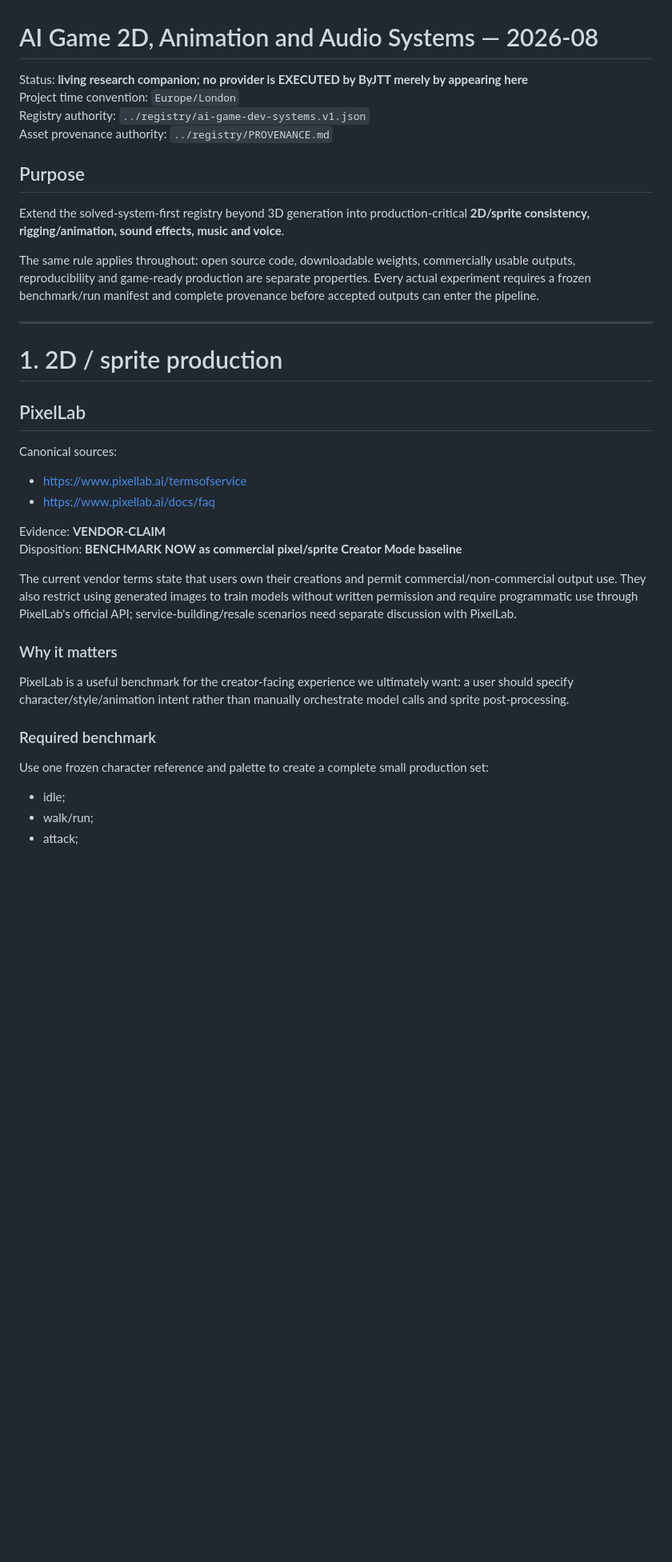
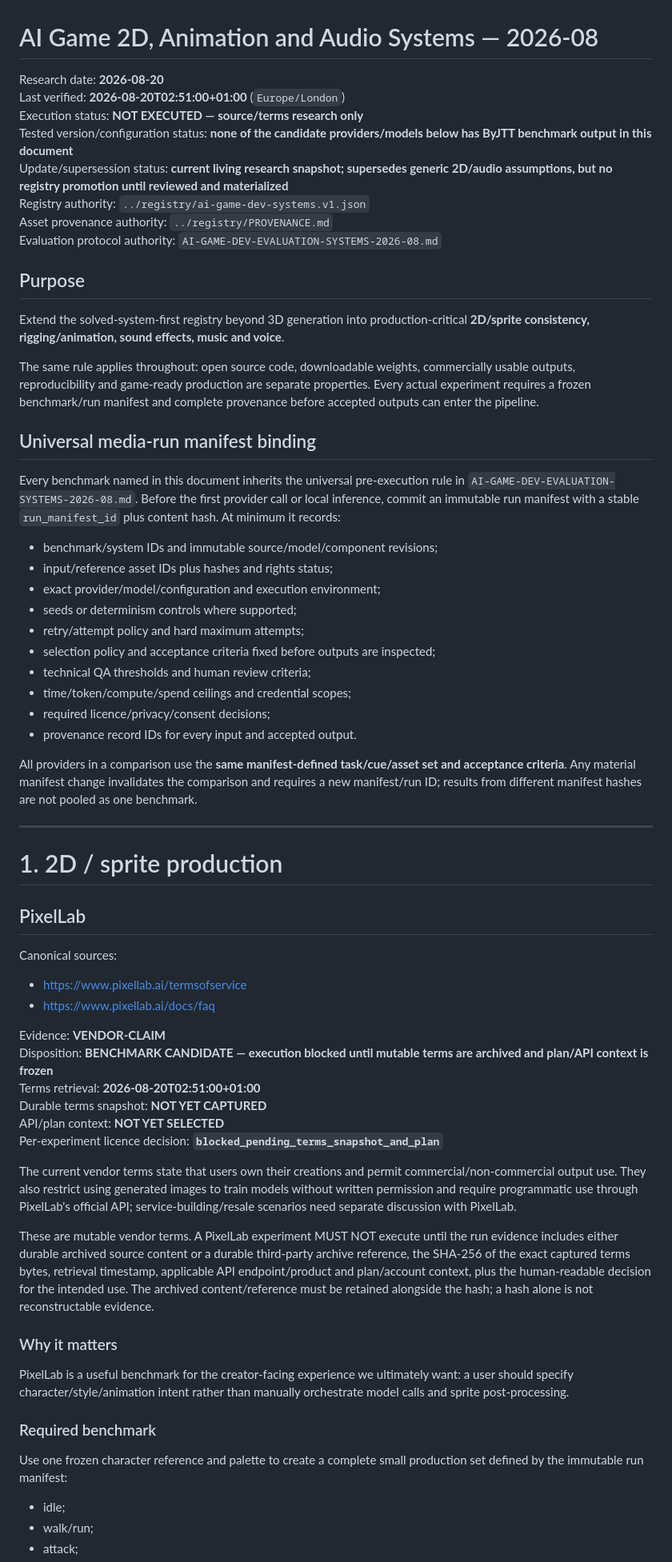
Before and after one commit to jordan-thirkle/ai-game-development-pipeline, a Markdown page: research/AI-GAME-2D-AUDIO-ANIMATION-SYSTEMS-2026-08.md, the part around one of its changes. Shown at 80% size. Rendered like a GitHub page; blank space fills up the shorter version.

Commit message:
Bind media research to immutable run manifests

```diff
--- a/research/AI-GAME-2D-AUDIO-ANIMATION-SYSTEMS-2026-08.md
+++ b/research/AI-GAME-2D-AUDIO-ANIMATION-SYSTEMS-2026-08.md
@@ -1,15 +1,36 @@
 # AI Game 2D, Animation and Audio Systems — 2026-08
 
-Status: **living research companion; no provider is EXECUTED by ByJTT merely by appearing here**
-Project time convention: `Europe/London`
+Research date: **2026-08-20**
+Last verified: **2026-08-20T02:51:00+01:00** (`Europe/London`)
+Execution status: **NOT EXECUTED — source/terms research only**
+Tested version/configuration status: **none of the candidate providers/models below has ByJTT benchmark output in this document**
+Update/supersession status: **current living research snapshot; supersedes generic 2D/audio assumptions, but no registry promotion until reviewed and materialized**
 Registry authority: `../registry/ai-game-dev-systems.v1.json`
 Asset provenance authority: `../registry/PROVENANCE.md`
+Evaluation protocol authority: `AI-GAME-DEV-EVALUATION-SYSTEMS-2026-08.md`
 
 ## Purpose
 
 Extend the solved-system-first registry beyond 3D generation into production-critical **2D/sprite consistency, rigging/animation, sound effects, music and voice**.
 
 The same rule applies throughout: open source code, downloadable weights, commercially usable outputs, reproducibility and game-ready production are separate properties. Every actual experiment requires a frozen benchmark/run manifest and complete provenance before accepted outputs can enter the pipeline.
+
+## Universal media-run manifest binding
+
+Every benchmark named in this document inherits the universal pre-execution rule in `AI-GAME-DEV-EVALUATION-SYSTEMS-2026-08.md`. Before the first provider call or local inference, commit an immutable run manifest with a stable `run_manifest_id` plus content hash. At minimum it records:
+
+- benchmark/system IDs and immutable source/model/component revisions;
+- input/reference asset IDs plus hashes and rights status;
+- exact provider/model/configuration and execution environment;
+- seeds or determinism controls where supported;
+- retry/attempt policy and hard maximum attempts;
+- selection policy and acceptance criteria fixed before outputs are inspected;
+- technical QA thresholds and human review criteria;
+- time/token/compute/spend ceilings and credential scopes;
+- required licence/privacy/consent decisions;
+- provenance record IDs for every input and accepted output.
+
+All providers in a comparison use the **same manifest-defined task/cue/asset set and acceptance criteria**. Any material manifest change invalidates the comparison and requires a new manifest/run ID; results from different manifest hashes are not pooled as one benchmark.
 
 ---
 
@@ -22,9 +43,15 @@ Canonical sources:
 - https://www.pixellab.ai/docs/faq
 
 Evidence: **VENDOR-CLAIM**
-Disposition: **BENCHMARK NOW as commercial pixel/sprite Creator Mode baseline**
+Disposition: **BENCHMARK CANDIDATE — execution blocked until mutable terms are archived and plan/API context is frozen**
+Terms retrieval: **2026-08-20T02:51:00+01:00**
+Durable terms snapshot: **NOT YET CAPTURED**
+API/plan context: **NOT YET SELECTED**
+Per-experiment licence decision: **`blocked_pending_terms_snapshot_and_plan`**
 
 The current vendor terms state that users own their creations and permit commercial/non-commercial output use. They also restrict using generated images to train models without written permission and require programmatic use through PixelLab's official API; service-building/resale scenarios need separate discussion with PixelLab.
+
+These are mutable vendor terms. A PixelLab experiment MUST NOT execute until the run evidence includes either durable archived source content or a durable third-party archive reference, the SHA-256 of the exact captured terms bytes, retrieval timestamp, applicable API endpoint/product and plan/account context, plus the human-readable decision for the intended use. The archived content/reference must be retained alongside the hash; a hash alone is not reconstructable evidence.
 
 ### Why it matters
 
@@ -32,7 +59,7 @@ PixelLab is a useful benchmark for the creator-facing experience we ultimately w
 
 ### Required benchmark
 
-Use one frozen character reference and palette to create a complete small production set:
+Use one frozen character reference and palette to create a complete small production set defined by the immutable run manifest:
 - idle;
 - walk/run;
 - attack;
```
Also changed, not shown: other parts of research/AI-GAME-2D-AUDIO-ANIMATION-SYSTEMS-2026-08.md (+34 -13 lines).
